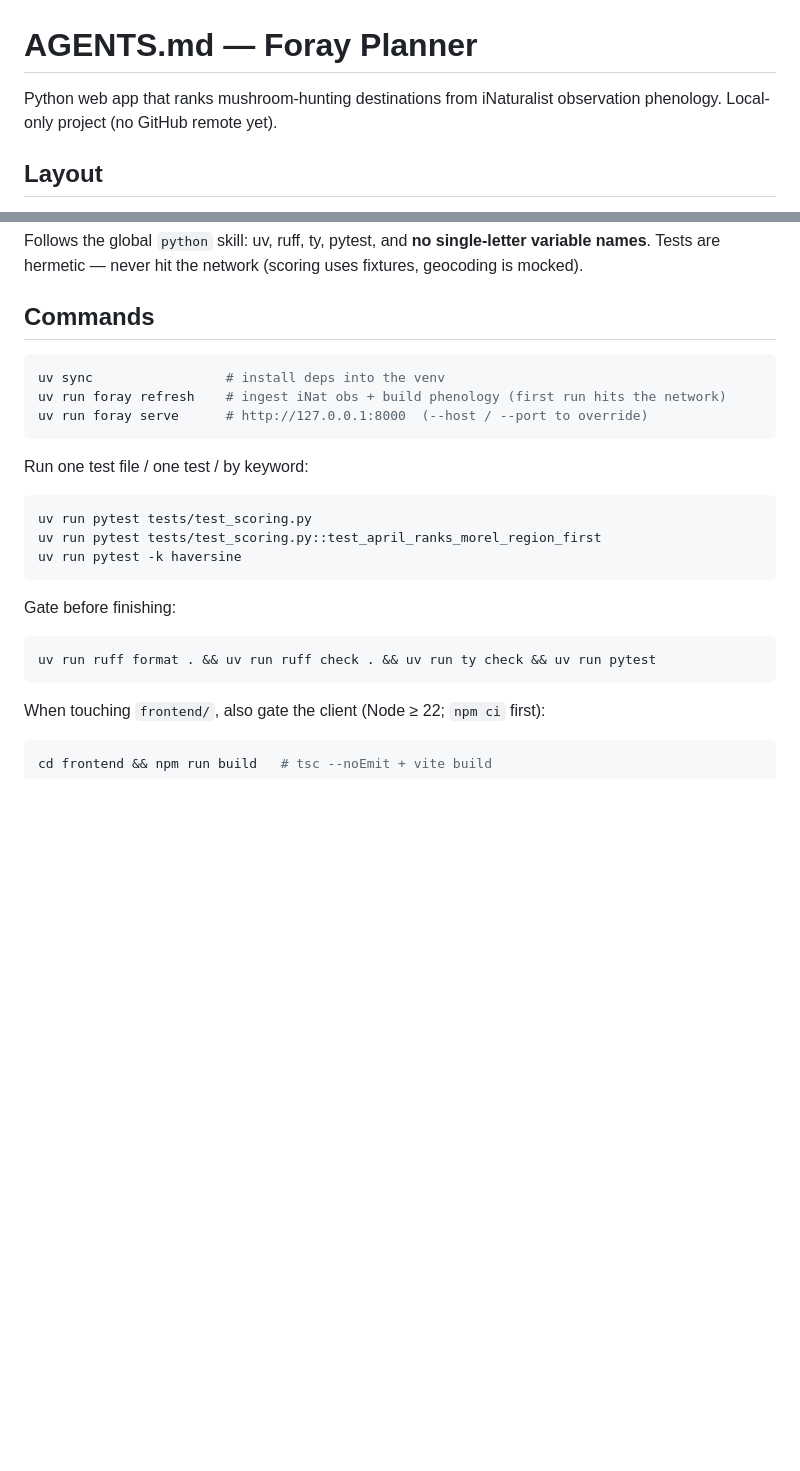
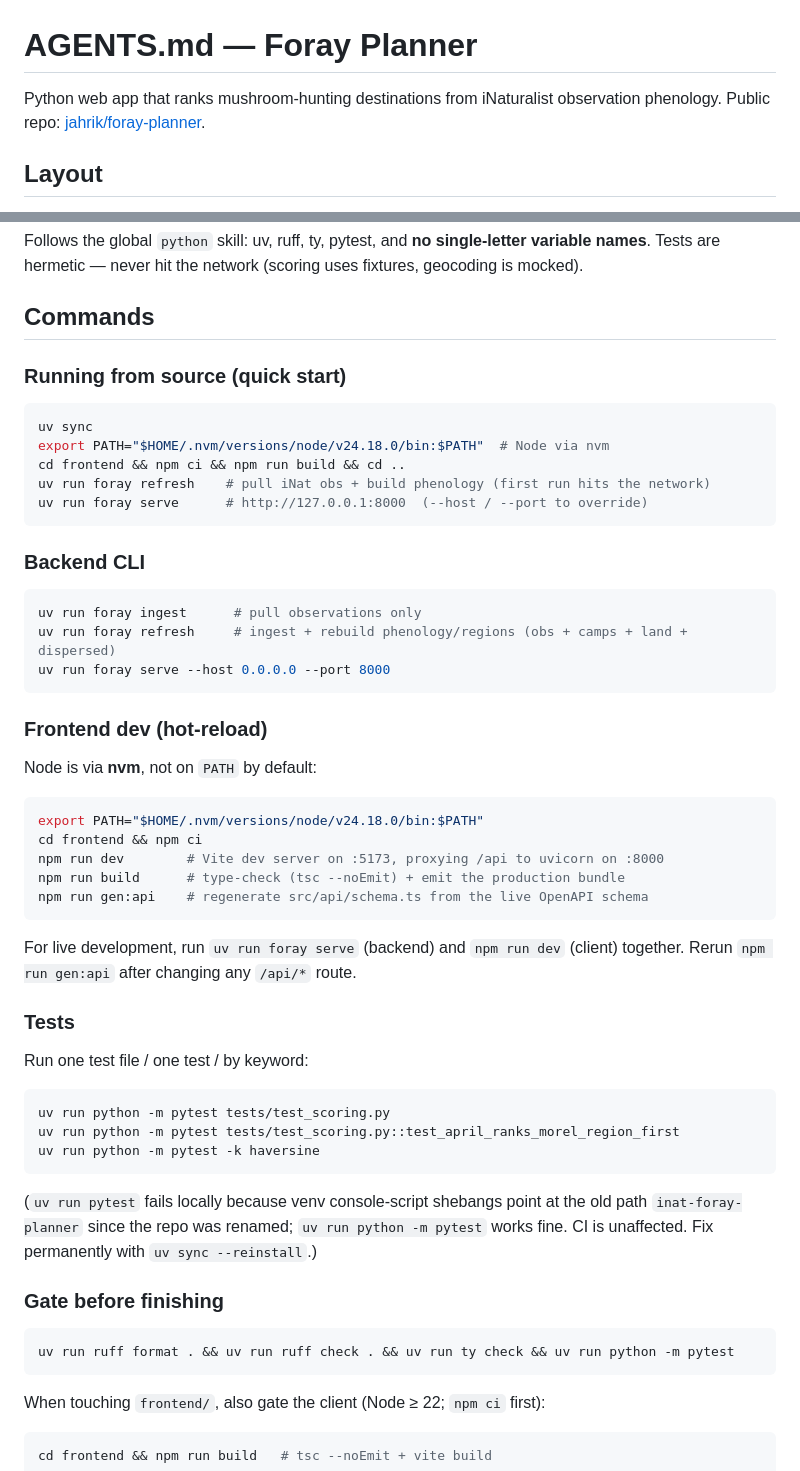
Before and after one commit to jahrik/foray-planner, a Markdown page: AGENTS.md, 2 parts joined by grey strips. GitHub-like rendering; blank space fills up the shorter version.

````diff
--- a/AGENTS.md
+++ b/AGENTS.md
@@ -1,7 +1,7 @@
 # AGENTS.md — Foray Planner
 
 Python web app that ranks mushroom-hunting destinations from iNaturalist observation
-phenology. Local-only project (no GitHub remote yet).
+phenology. Public repo: [jahrik/foray-planner](https://github.com/jahrik/foray-planner).
 
 ## Layout
 
@@ -56,24 +56,56 @@ mocked).
 
 ## Commands
 
+### Running from source (quick start)
+
 ```bash
-uv sync                 # install deps into the venv
-uv run foray refresh    # ingest iNat obs + build phenology (first run hits the network)
+uv sync
+export PATH="$HOME/.nvm/versions/node/v24.18.0/bin:$PATH"  # Node via nvm
+cd frontend && npm ci && npm run build && cd ..
+uv run foray refresh    # pull iNat obs + build phenology (first run hits the network)
 uv run foray serve      # http://127.0.0.1:8000  (--host / --port to override)
 ```
+
+### Backend CLI
+
+```bash
+uv run foray ingest      # pull observations only
+uv run foray refresh     # ingest + rebuild phenology/regions (obs + camps + land + dispersed)
+uv run foray serve --host 0.0.0.0 --port 8000
+```
+
+### Frontend dev (hot-reload)
+
+Node is via **nvm**, not on `PATH` by default:
+```bash
+export PATH="$HOME/.nvm/versions/node/v24.18.0/bin:$PATH"
+cd frontend && npm ci
+npm run dev        # Vite dev server on :5173, proxying /api to uvicorn on :8000
+npm run build      # type-check (tsc --noEmit) + emit the production bundle
+npm run gen:api    # regenerate src/api/schema.ts from the live OpenAPI schema
+```
+
+For live development, run `uv run foray serve` (backend) and `npm run dev` (client) together.
+Rerun `npm run gen:api` after changing any `/api/*` route.
+
+### Tests
 
 Run one test file / one test / by keyword:
 
 ```bash
-uv run pytest tests/test_scoring.py
-uv run pytest tests/test_scoring.py::test_april_ranks_morel_region_first
-uv run pytest -k haversine
+uv run python -m pytest tests/test_scoring.py
+uv run python -m pytest tests/test_scoring.py::test_april_ranks_morel_region_first
+uv run python -m pytest -k haversine
 ```
 
-Gate before finishing:
+(`uv run pytest` fails locally because venv console-script shebangs point at the old path
+`inat-foray-planner` since the repo was renamed; `uv run python -m pytest` works fine. CI
+is unaffected. Fix permanently with `uv sync --reinstall`.)
+
+### Gate before finishing
 
 ```bash
-uv run ruff format . && uv run ruff check . && uv run ty check && uv run pytest
+uv run ruff format . && uv run ruff check . && uv run ty check && uv run python -m pytest
 ```
 
 When touching `frontend/`, also gate the client (Node ≥ 22; `npm ci` first):
````
Also changed, not shown: README.md (+71 -79 lines).
